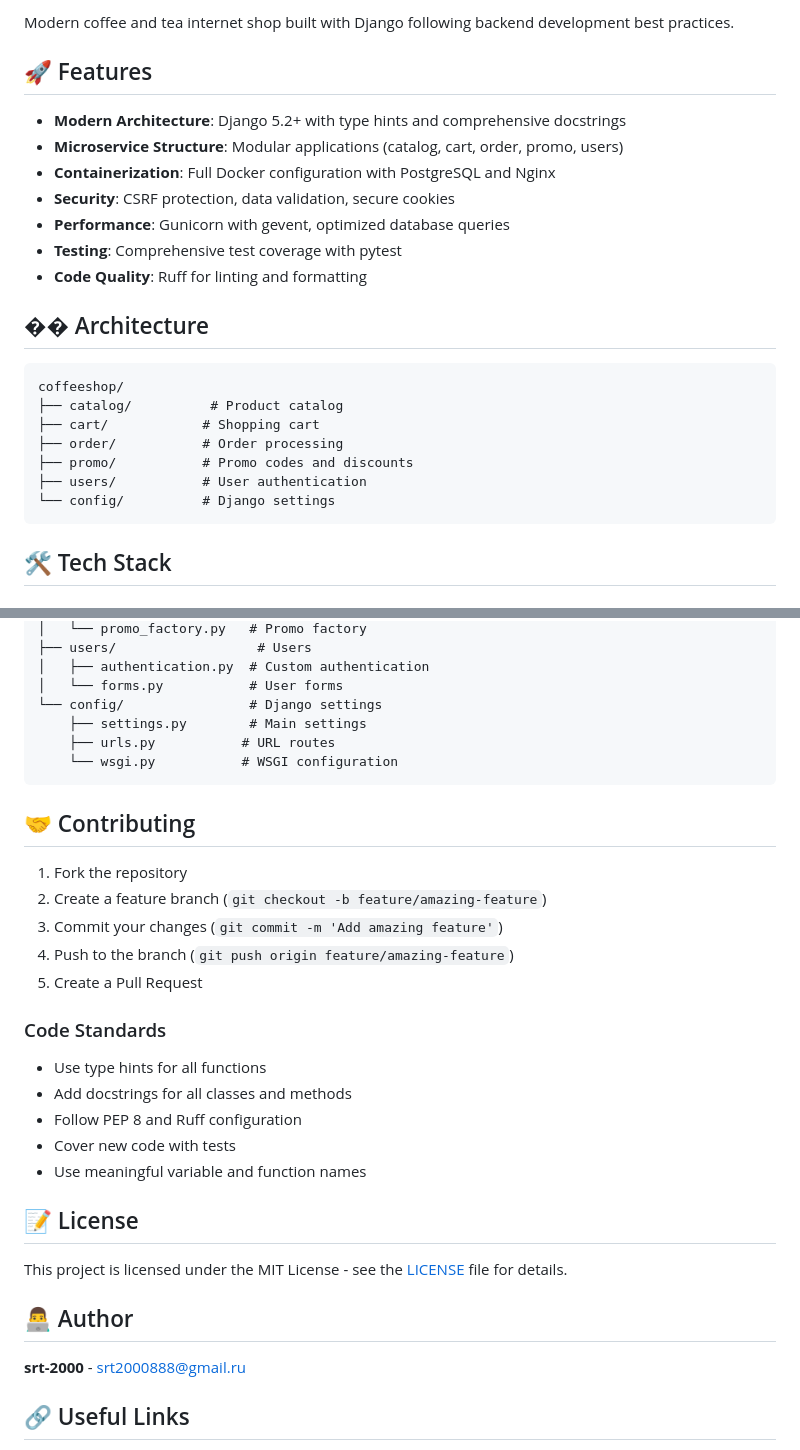
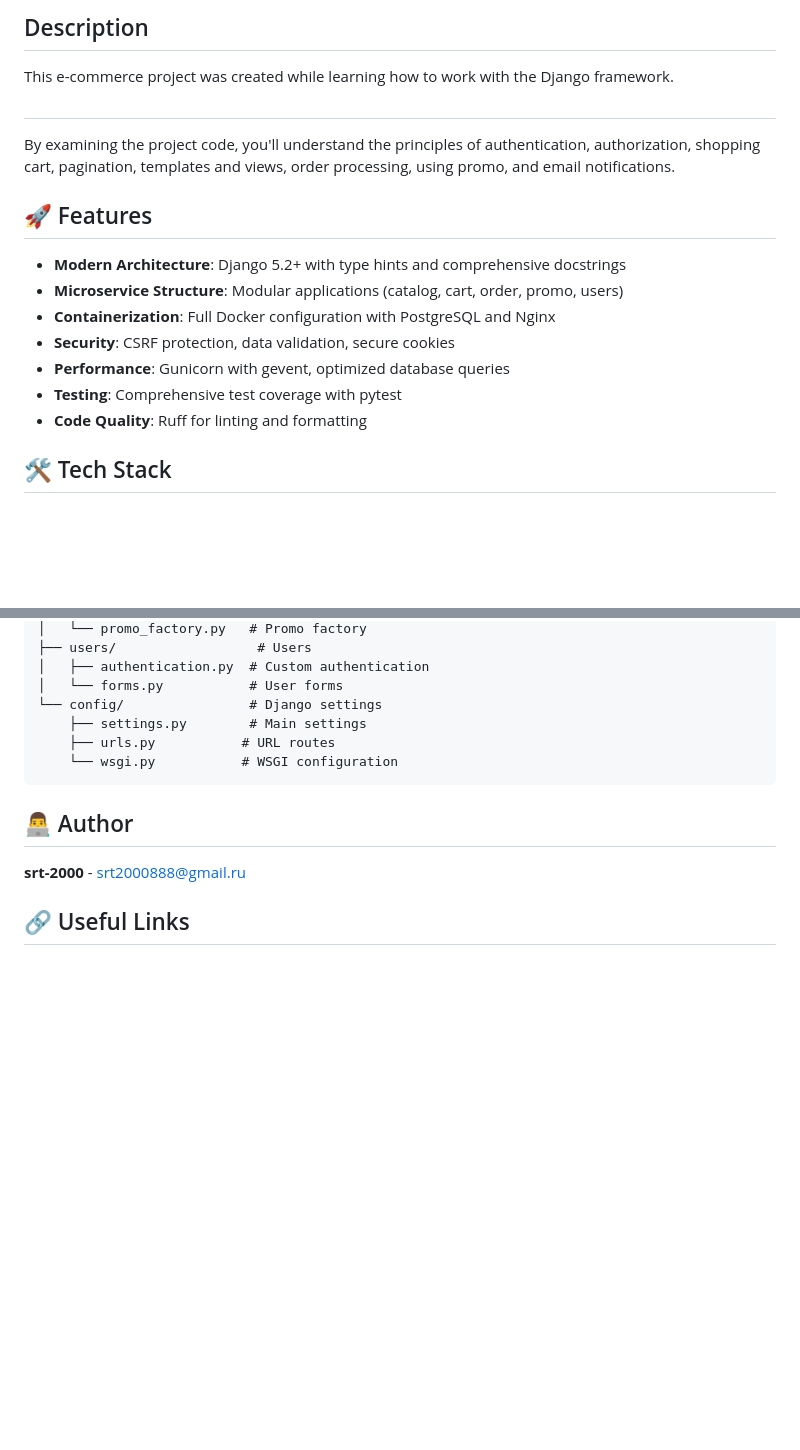
Before and after one commit to srt-2000/COF, a Markdown page: README.md, 2 parts joined by grey strips. Drawn GitHub-style; blank space fills up the shorter version.

````diff
--- a/README.md
+++ b/README.md
@@ -8,5 +7,11 @@
 
-Modern coffee and tea internet shop built with Django following backend development best practices.
+## Description
+
+This e-commerce project was created while learning how to work with the Django framework.
+
+##
+By examining the project code, you'll understand the principles of authentication, authorization, shopping cart,
+pagination, templates and views, order processing, using promo, and email notifications.
 
 ## 🚀 Features
 
@@ -17,18 +22,6 @@ Modern coffee and tea internet shop built with Django following backend developm
 - **Performance**: Gunicorn with gevent, optimized database queries
 - **Testing**: Comprehensive test coverage with pytest
 - **Code Quality**: Ruff for linting and formatting
-
-## ��️ Architecture
-
-```
-coffeeshop/
-├── catalog/          # Product catalog
-├── cart/            # Shopping cart
-├── order/           # Order processing
-├── promo/           # Promo codes and discounts
-├── users/           # User authentication
-└── config/          # Django settings
-```
 
 ## 🛠️ Tech Stack
 
@@ -258,26 +251,6 @@ coffeeshop/
     └── wsgi.py           # WSGI configuration
 ```
 
-## 🤝 Contributing
-
-1. Fork the repository
-2. Create a feature branch (`git checkout -b feature/amazing-feature`)
-3. Commit your changes (`git commit -m 'Add amazing feature'`)
-4. Push to the branch (`git push origin feature/amazing-feature`)
-5. Create a Pull Request
-
-### Code Standards
-
-- Use type hints for all functions
-- Add docstrings for all classes and methods
-- Follow PEP 8 and Ruff configuration
-- Cover new code with tests
-- Use meaningful variable and function names
-
-## 📝 License
-
-This project is licensed under the MIT License - see the [LICENSE](LICENSE) file for details.
-
 ## 👨‍💻 Author
 
 **srt-2000** - [srt2000888@gmail.ru](mailto:srt2000888@gmail.ru)
````
Also changed, not shown: other parts of README.md (+0 -1 lines).
